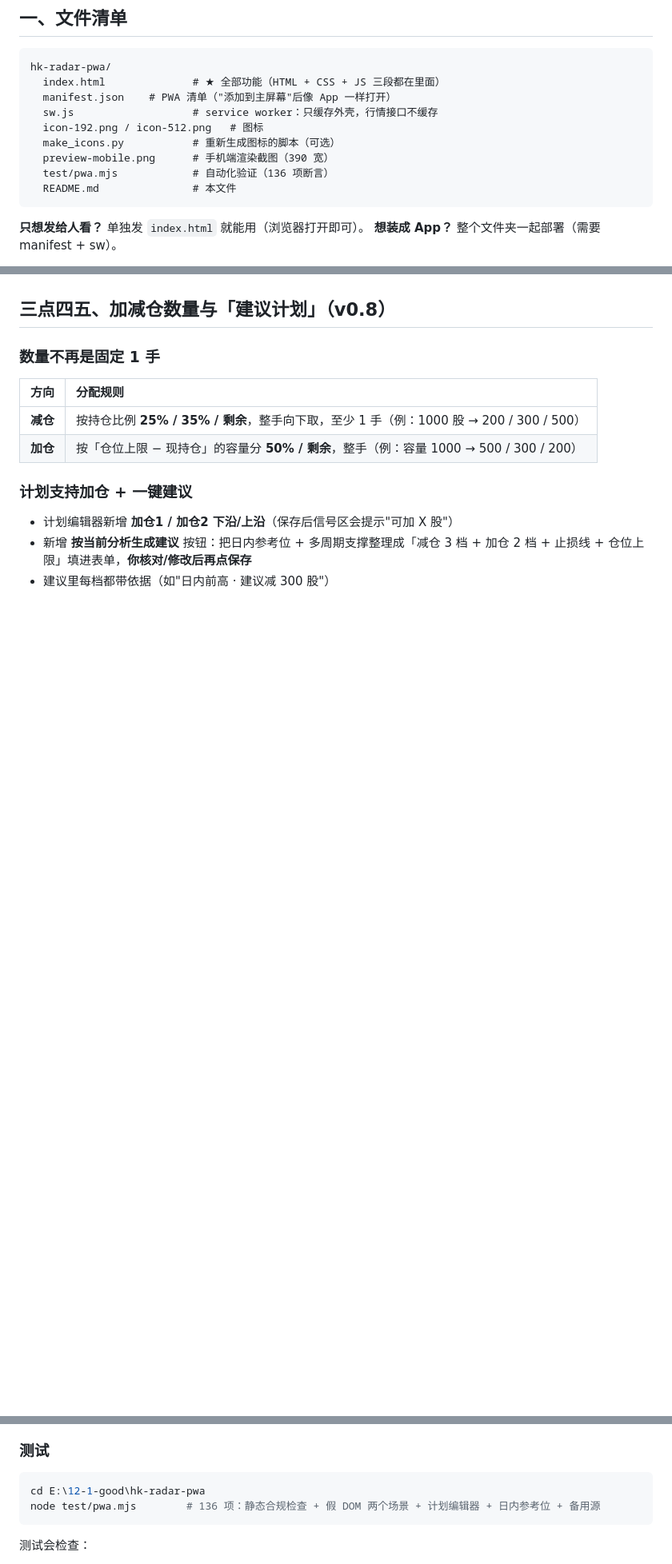
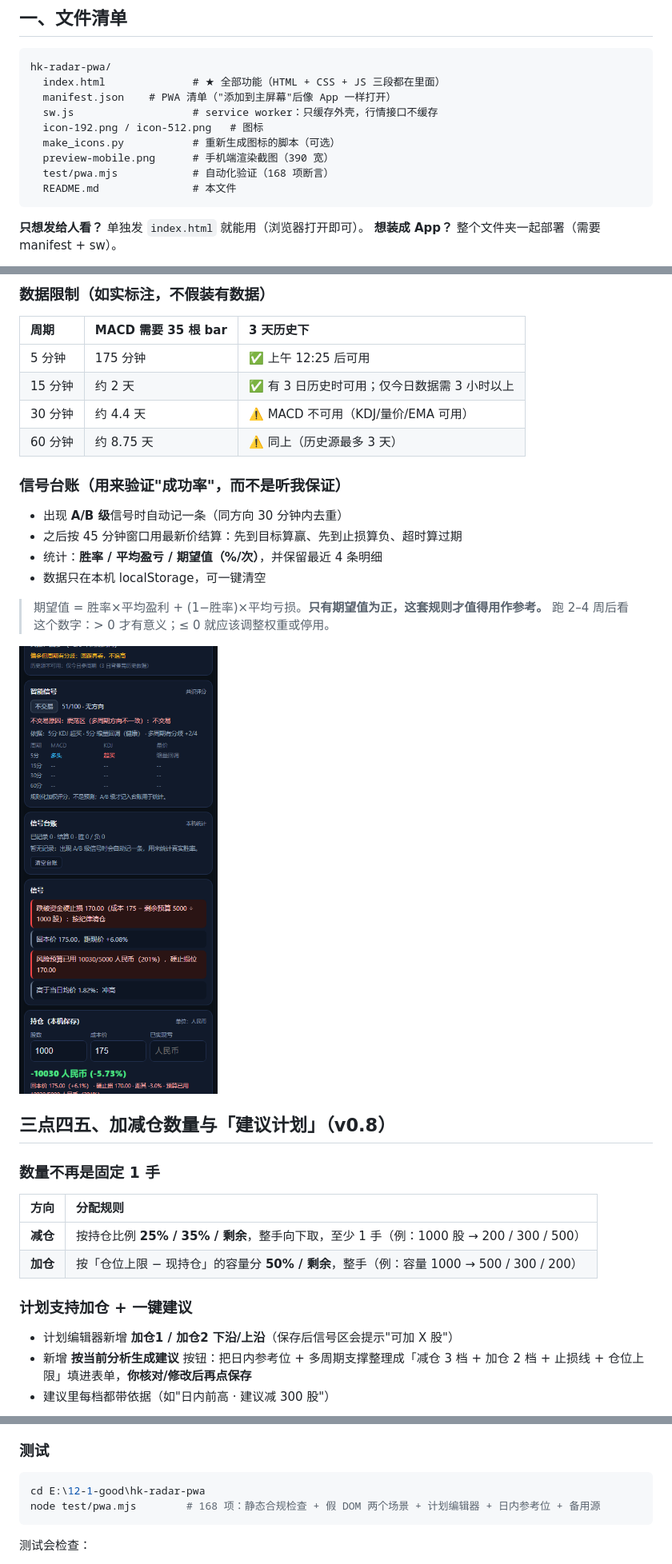
Before and after one commit to dengfong3/hk-radar, a Markdown page: README.md, 3 parts joined by grey strips. Shown at 80% size. Drawn GitHub-style; pictures changed too: preview-signal.png (added); blank space fills up the shorter version.

Commit message:
feat: 智能信号共识评分引擎（MACD/KDJ/量价/多周期/位置 + 一票否决 + 仓位）+ 信号台账统计胜率期望（v0.9）

````diff
--- a/README.md
+++ b/README.md
@@ -36,7 +36,7 @@ hk-radar-pwa/
   icon-192.png / icon-512.png   # 图标
   make_icons.py           # 重新生成图标的脚本（可选）
   preview-mobile.png      # 手机端渲染截图（390 宽）
-  test/pwa.mjs            # 自动化验证（136 项断言）
+  test/pwa.mjs            # 自动化验证（168 项断言）
   README.md               # 本文件
 ```
 
@@ -154,3 +172,23 @@ esponse.text() 固定按 UTF-8 解 → 中文名会变 �。
+### 数据限制（如实标注，不假装有数据）
+
+| 周期 | MACD 需要 35 根 bar | 3 天历史下 |
+|:--|:--|:--|
+| 5 分钟 | 175 分钟 | ✅ 上午 12:25 后可用 |
+| 15 分钟 | 约 2 天 | ✅ 有 3 日历史时可用；仅今日数据需 3 小时以上 |
+| 30 分钟 | 约 4.4 天 | ⚠️ MACD 不可用（KDJ/量价/EMA 可用） |
+| 60 分钟 | 约 8.75 天 | ⚠️ 同上（历史源最多 3 天） |
+
+### 信号台账（用来验证"成功率"，而不是听我保证）
+
+- 出现 **A/B 级**信号时自动记一条（同方向 30 分钟内去重）
+- 之后按 45 分钟窗口用最新价结算：先到目标算赢、先到止损算负、超时算过期
+- 统计：**胜率 / 平均盈亏 / 期望值（%/次）**，并保留最近 4 条明细
+- 数据只在本机 localStorage，可一键清空
+
+> 期望值 = 胜率×平均盈利 + (1−胜率)×平均亏损。**只有期望值为正，这套规则才值得用作参考。**
+> 跑 2–4 周后看这个数字：> 0 才有意义；≤ 0 就应该调整权重或停用。
+
+![智能信号与信号台账](preview-signal.png)
 
 ## 三点四五、加减仓数量与「建议计划」（v0.8）
 
@@ -363,7 +401,7 @@ git add -A; git commit -m "update"; git push
 
 ```powershell
 cd E:\12-1-good\hk-radar-pwa
-node test/pwa.mjs        # 136 项：静态合规检查 + 假 DOM 两个场景 + 计划编辑器 + 日内参考位 + 备用源
+node test/pwa.mjs        # 168 项：静态合规检查 + 假 DOM 两个场景 + 计划编辑器 + 日内参考位 + 备用源
 ```
 
 测试会检查：
````
Also changed, not shown: other parts of README.md (+18 -0 lines), 2 other files.
